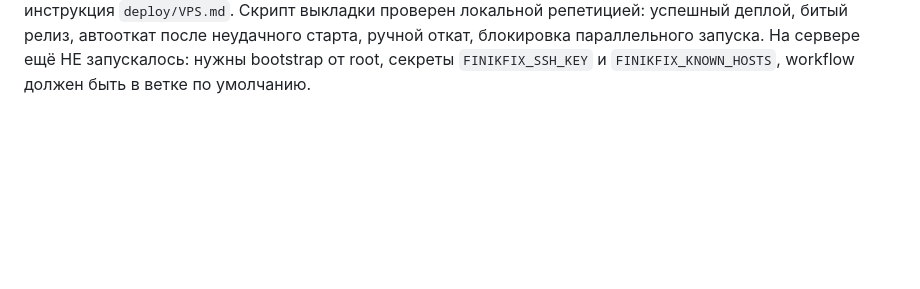
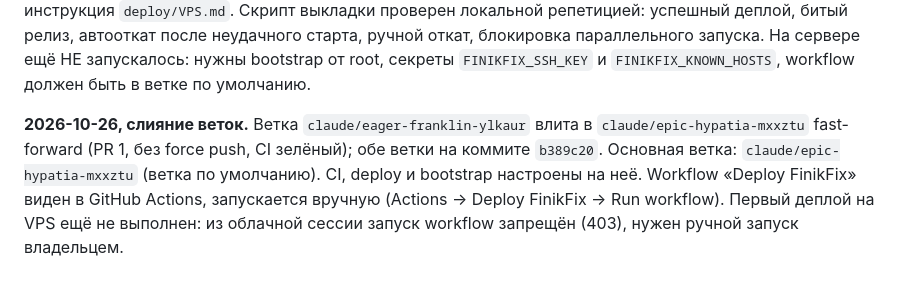
Before and after one commit to pavelvladimirovich258614-sys/sayt_finik_fix, a Markdown page: AGENTS.md, the part around the change. Rendered like a GitHub page; blank space fills up the shorter version.

Commit message:
docs: record branch merge and deploy status
Co-Authored-By: Claude Sonnet 5.5 <noreply@anthropic.com>
Claude-Session: https://claude.ai/code/session_01DqVFrqivG9PemBip9u8ZFM

```diff
--- a/AGENTS.md
+++ b/AGENTS.md
@@ -210,3 +210,5 @@ DualShock 4 — 1 299 ₽, Xbox Call of Duty — 3 000 ₽, Xbox Series S — 3
 **2026-10-26, Hero C, иконки, шрифты.** Утверждён Hero C (макет в Claude Design): фото мастера справа с плавным уходом в тёмный фон, заголовок и подзаголовок с PlayStation, Xbox, Nintendo, HDMI, дрифтом стиков и перегревом, стеклянная полоса «10+ / 90 / 4,8». Шрифты: Unbounded (заголовки) и Onest (текст) лежат локально в `src/assets/fonts/` (woff2, cyrillic и latin), внешние сервисы Google Fonts не подключены. Набор линейных иконок: `src/icons.mjs` (21 иконка; PlayStation, геймпад, HDMI, микроскоп и дрифт стика перерисованы). Иконки стоят в карточках категорий, «Частых проблемах» (пять карточек со ссылками на узкие страницы), «Как я работаю» и новой полосе «Как я ремонтирую» (микроскоп, замеры напряжений, работа по схемам, прошивки). Hero на мобильных: фото сверху, текст и кнопки столбцом. Проверено в Chromium при 320/375/390/768/1024/1440 px: горизонтальной прокрутки и битых картинок нет; `npm run build`, `npm test` (8 из 8).
 
 **2026-10-26, подготовка деплоя на VPS (194.34.239.218).** Добавлены `deploy/bootstrap-vps.sh` (разовая настройка от root: Node.js 22, nginx, пользователь `finikfix`, systemd, sudo только на перезапуск сервиса, ежедневные копии), `deploy/finikfix.service`, `deploy/nginx-ip.conf` (режим по IP; `POST /api/lead` отдаёт 503, пока нет HTTPS), `deploy/remote-deploy.sh` (релизы в `/opt/finikfix/releases`, пробный запуск, переключение симлинка `current`, автооткат, `flock`), `.github/workflows/ci.yml` и `deploy.yml` (только ручной запуск), инструкция `deploy/VPS.md`. Скрипт выкладки проверен локальной репетицией: успешный деплой, битый релиз, автооткат после неудачного старта, ручной откат, блокировка параллельного запуска. На сервере ещё НЕ запускалось: нужны bootstrap от root, секреты `FINIKFIX_SSH_KEY` и `FINIKFIX_KNOWN_HOSTS`, workflow должен быть в ветке по умолчанию.
+
+**2026-10-26, слияние веток.** Ветка `claude/eager-franklin-ylkaur` влита в `claude/epic-hypatia-mxxztu` fast-forward (PR 1, без force push, CI зелёный); обе ветки на коммите `b389c20`. Основная ветка: `claude/epic-hypatia-mxxztu` (ветка по умолчанию). CI, deploy и bootstrap настроены на неё. Workflow «Deploy FinikFix» виден в GitHub Actions, запускается вручную (Actions → Deploy FinikFix → Run workflow). Первый деплой на VPS ещё не выполнен: из облачной сессии запуск workflow запрещён (403), нужен ручной запуск владельцем.
```
